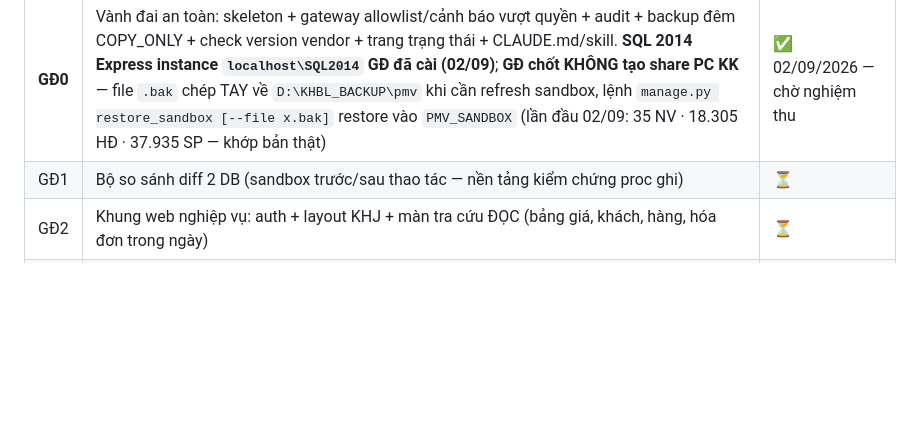
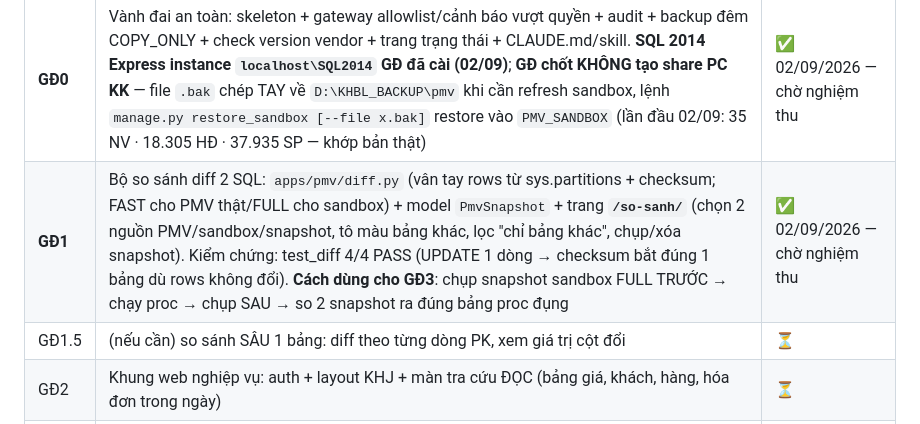
Before and after one commit to giang88nc/KHBL, a Markdown page: CLAUDE.md, the part around the change. Rendered like a GitHub page; blank space fills up the shorter version.

Commit message:
CLAUDE.md: danh dau GD1 xong (bo so sanh SQL)
Co-Authored-By: Claude Opus 4.8 <noreply@anthropic.com>

```diff
--- a/CLAUDE.md
+++ b/CLAUDE.md
@@ -126,7 +126,8 @@ Hệ chạy = **3 tiến trình ẨN** (qua `run_hidden_khbl.vbs`): web waitress
 | GĐ | Nội dung | Trạng thái |
 |---|---|---|
 | **GĐ0** | Vành đai an toàn: skeleton + gateway allowlist/cảnh báo vượt quyền + audit + backup đêm COPY_ONLY + check version vendor + trang trạng thái + CLAUDE.md/skill. **SQL 2014 Express instance `localhost\SQL2014` GĐ đã cài (02/09)**; **GĐ chốt KHÔNG tạo share PC KK** — file `.bak` chép TAY về `D:\KHBL_BACKUP\pmv` khi cần refresh sandbox, lệnh `manage.py restore_sandbox [--file x.bak]` restore vào `PMV_SANDBOX` (lần đầu 02/09: 35 NV · 18.305 HĐ · 37.935 SP — khớp bản thật) | ✅ 02/09/2026 — chờ nghiệm thu |
-| GĐ1 | Bộ so sánh diff 2 DB (sandbox trước/sau thao tác — nền tảng kiểm chứng proc ghi) | ⏳ |
+| **GĐ1** | Bộ so sánh diff 2 SQL: `apps/pmv/diff.py` (vân tay rows từ sys.partitions + checksum; FAST cho PMV thật/FULL cho sandbox) + model `PmvSnapshot` + trang **`/so-sanh/`** (chọn 2 nguồn PMV/sandbox/snapshot, tô màu bảng khác, lọc "chỉ bảng khác", chụp/xóa snapshot). Kiểm chứng: test_diff 4/4 PASS (UPDATE 1 dòng → checksum bắt đúng 1 bảng dù rows không đổi). **Cách dùng cho GĐ3**: chụp snapshot sandbox FULL TRƯỚC → chạy proc → chụp SAU → so 2 snapshot ra đúng bảng proc đụng | ✅ 02/09/2026 — chờ nghiệm thu |
+| GĐ1.5 | (nếu cần) so sánh SÂU 1 bảng: diff theo từng dòng PK, xem giá trị cột đổi | ⏳ |
 | GĐ2 | Khung web nghiệp vụ: auth + layout KHJ + màn tra cứu ĐỌC (bảng giá, khách, hàng, hóa đơn trong ngày) | ⏳ |
 | GĐ3 | Mở kênh GHI `pmv_exec` từng nghiệp vụ trên SANDBOX: bảng giá → customer → product sửa → HĐ thâu → bán → đổi (chuỗi `*_Ins` → `CARDPAY_Ins` → `*_Complete`) — mỗi cái 1 bộ smoke + diff | ⏳ |
 | GĐ4 | Go-live từng chức năng, có công tắc riêng, đối soát cuối ngày với PMVGoldRT | ⏳ |
```
